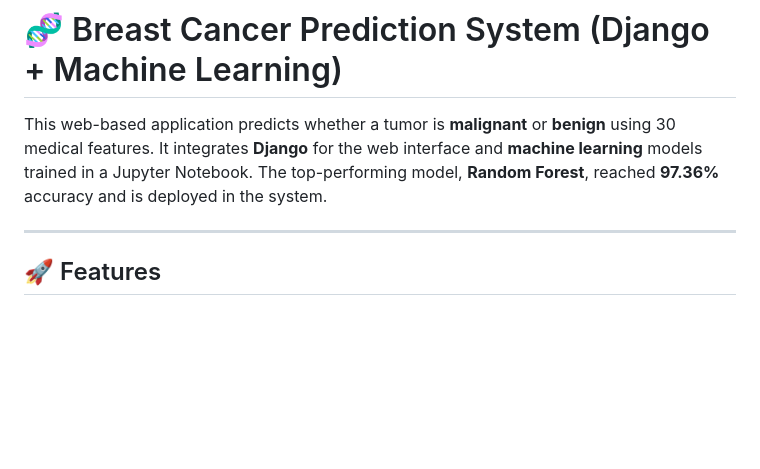
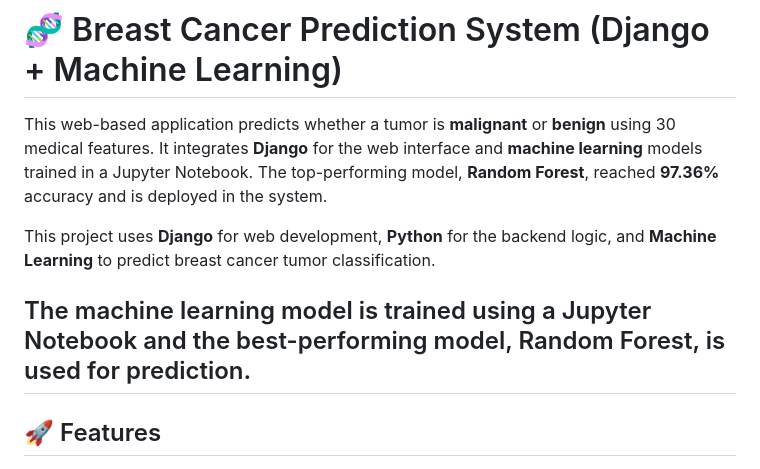
Before and after one commit to rohitrokade00358/breast-cancer-prediction, a Markdown page: README.md, the part around the change. Rendered like a GitHub page; blank space fills up the shorter version.

```diff
--- a/README.md
+++ b/README.md
@@ -2,6 +2,9 @@
 
 This web-based application predicts whether a tumor is **malignant** or **benign** using 30 medical features. It integrates **Django** for the web interface and **machine learning** models trained in a Jupyter Notebook. The top-performing model, **Random Forest**, reached **97.36%** accuracy and is deployed in the system.
 
+This project uses **Django** for web development, **Python** for the backend logic, and **Machine Learning** to predict breast cancer tumor classification.
+
+The machine learning model is trained using a Jupyter Notebook and the best-performing model, Random Forest, is used for prediction.
 ---
 
 ## 🚀 Features
```
